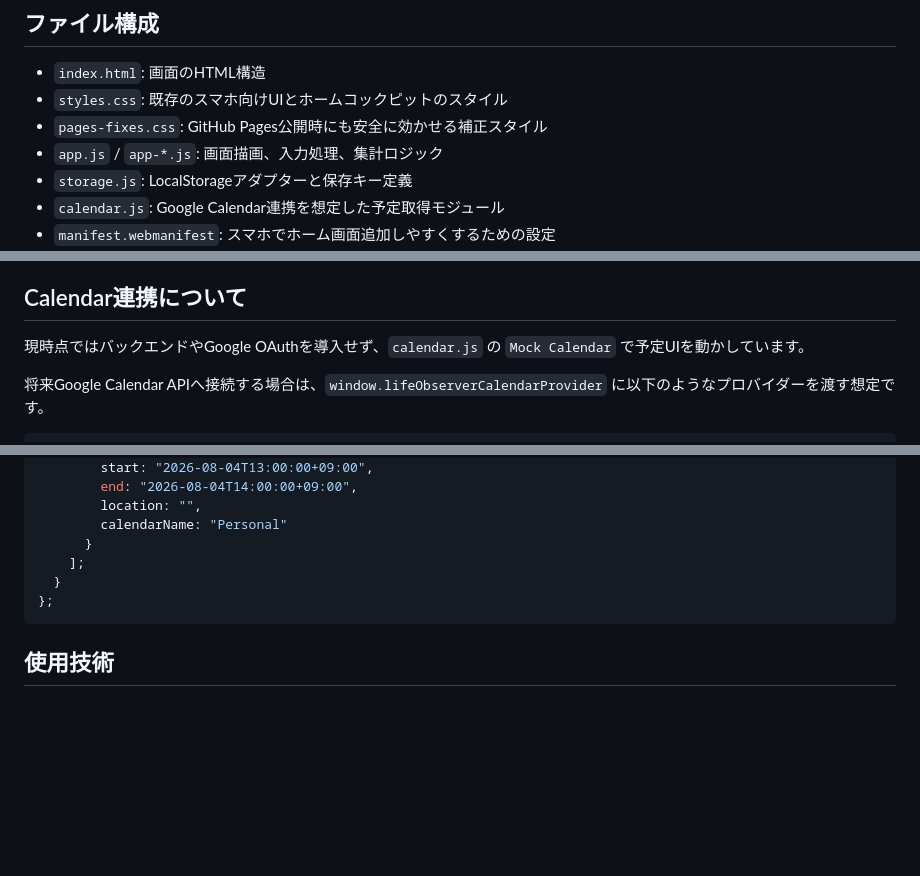
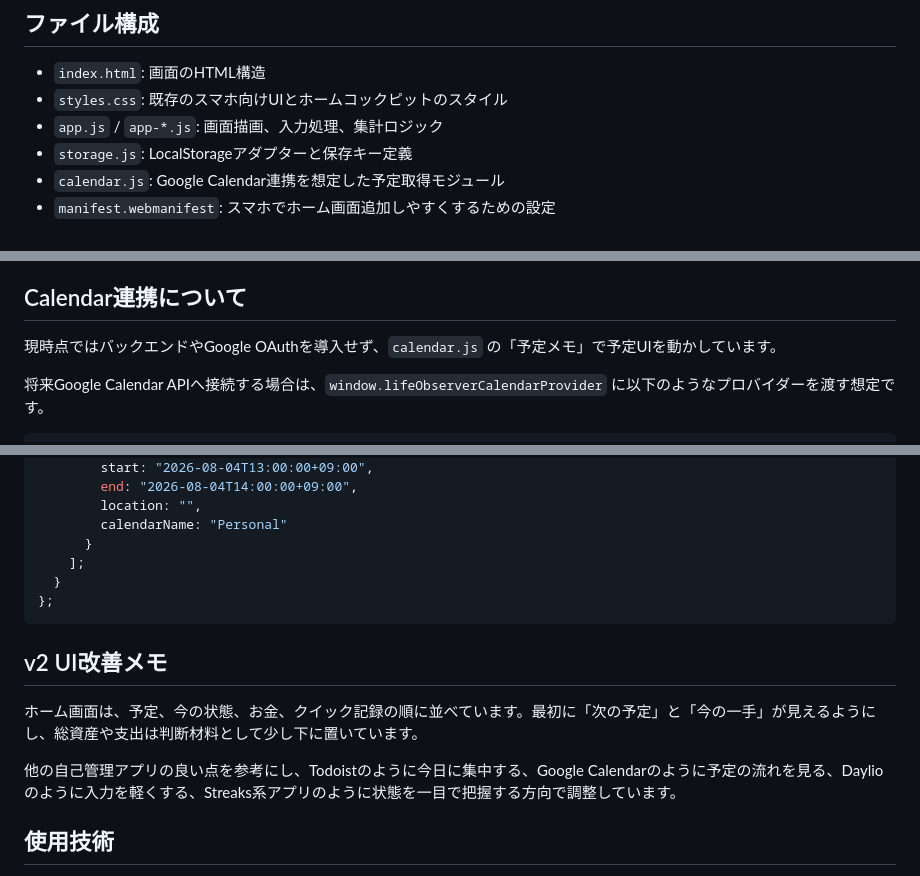
Before and after one commit to akrnfol12-sik/life-observer, a Markdown page: README.md, 3 parts joined by grey strips. Rendered like a GitHub page; blank space fills up the shorter version.

Commit message:
Refine Personal OS mobile cockpit UI

````diff
--- a/README.md
+++ b/README.md
@@ -25,7 +25,6 @@ https://akrnfol12-sik.github.io/life-observer/
 
 - `index.html`: 画面のHTML構造
 - `styles.css`: 既存のスマホ向けUIとホームコックピットのスタイル
-- `pages-fixes.css`: GitHub Pages公開時にも安全に効かせる補正スタイル
 - `app.js` / `app-*.js`: 画面描画、入力処理、集計ロジック
 - `storage.js`: LocalStorageアダプターと保存キー定義
 - `calendar.js`: Google Calendar連携を想定した予定取得モジュール
@@ -47,7 +46,7 @@ https://akrnfol12-sik.github.io/life-observer/
 
 ## Calendar連携について
 
-現時点ではバックエンドやGoogle OAuthを導入せず、`calendar.js` の `Mock Calendar` で予定UIを動かしています。
+現時点ではバックエンドやGoogle OAuthを導入せず、`calendar.js` の「予定メモ」で予定UIを動かしています。
 
 将来Google Calendar APIへ接続する場合は、`window.lifeObserverCalendarProvider` に以下のようなプロバイダーを渡す想定です。
 
@@ -69,6 +68,12 @@ window.lifeObserverCalendarProvider = {
 };
 ```
 
+## v2 UI改善メモ
+
+ホーム画面は、予定、今の状態、お金、クイック記録の順に並べています。最初に「次の予定」と「今の一手」が見えるようにし、総資産や支出は判断材料として少し下に置いています。
+
+他の自己管理アプリの良い点を参考にし、Todoistのように今日に集中する、Google Calendarのように予定の流れを見る、Daylioのように入力を軽くする、Streaks系アプリのように状態を一目で把握する方向で調整しています。
+
 ## 使用技術
 
 - HTML
````
